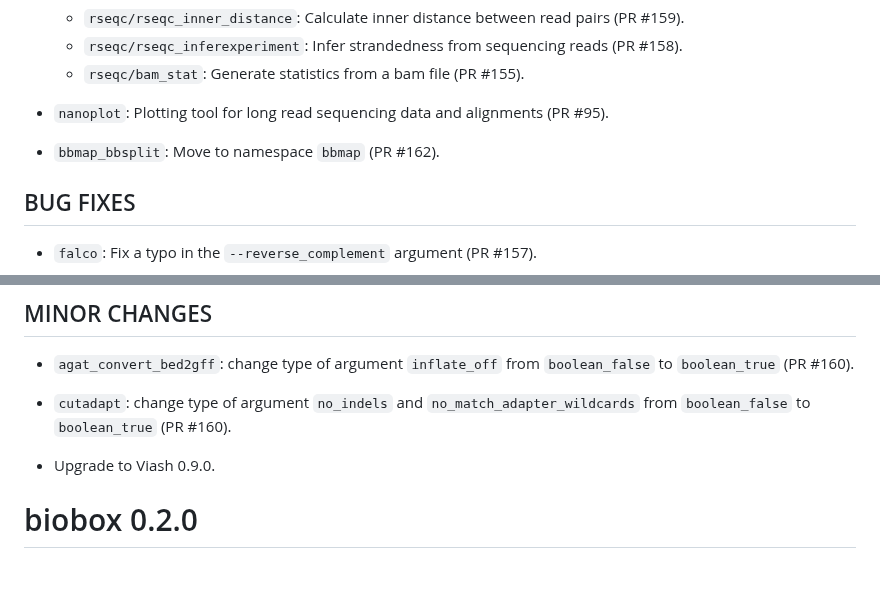
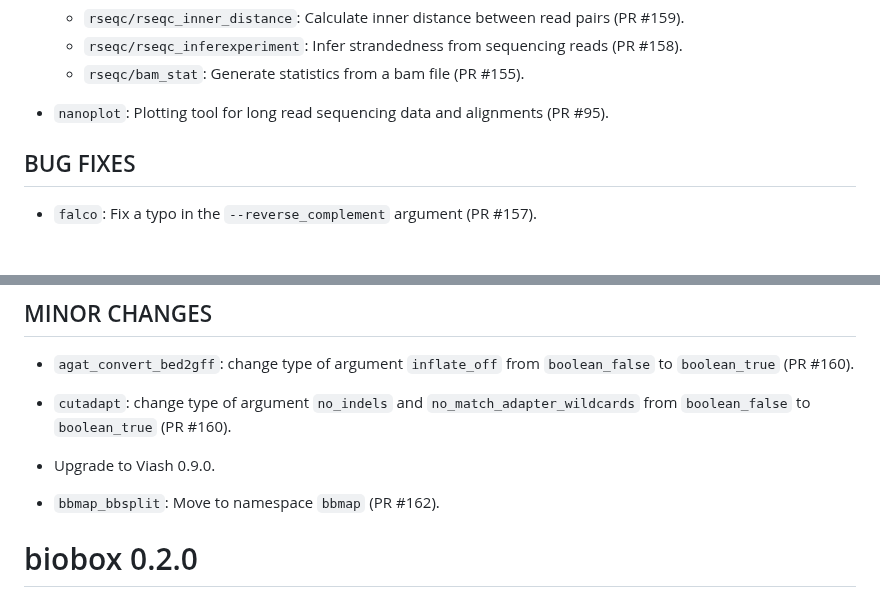
Before and after one commit to viash-hub/biobox, a Markdown page: CHANGELOG.md, 2 parts joined by grey strips. Rendered like a GitHub page; blank space fills up the shorter version.

Commit message:
update changelog

```diff
--- a/CHANGELOG.md
+++ b/CHANGELOG.md
@@ -22,8 +22,6 @@
   - `rseqc/bam_stat`: Generate statistics from a bam file (PR #155).
 
 * `nanoplot`: Plotting tool for long read sequencing data and alignments (PR #95).
-
-* `bbmap_bbsplit`: Move to namespace `bbmap` (PR #162).
 
 ## BUG FIXES
 
@@ -50,6 +48,8 @@
 * `cutadapt`: change type of argument `no_indels` and `no_match_adapter_wildcards` from `boolean_false` to `boolean_true` (PR #160).
 
 * Upgrade to Viash 0.9.0.
+
+* `bbmap_bbsplit`: Move to namespace `bbmap` (PR #162).
 
 # biobox 0.2.0
 
```
